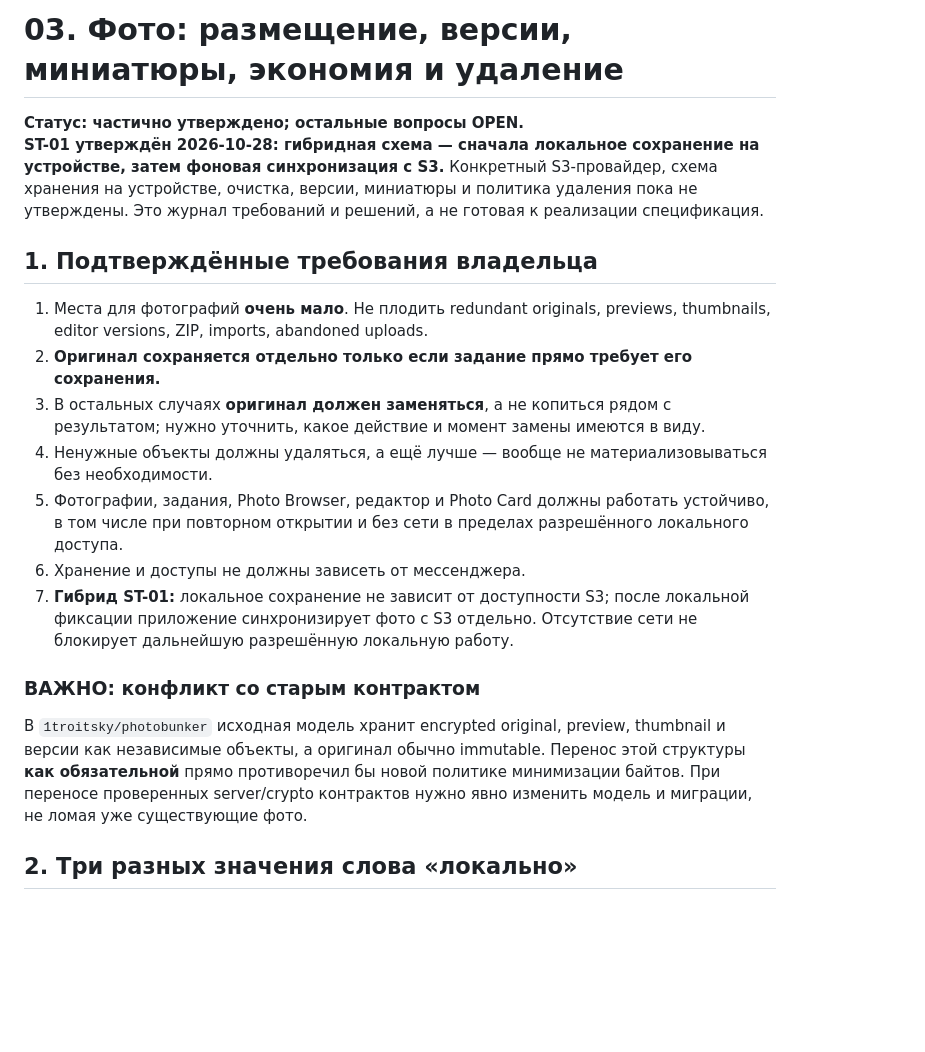
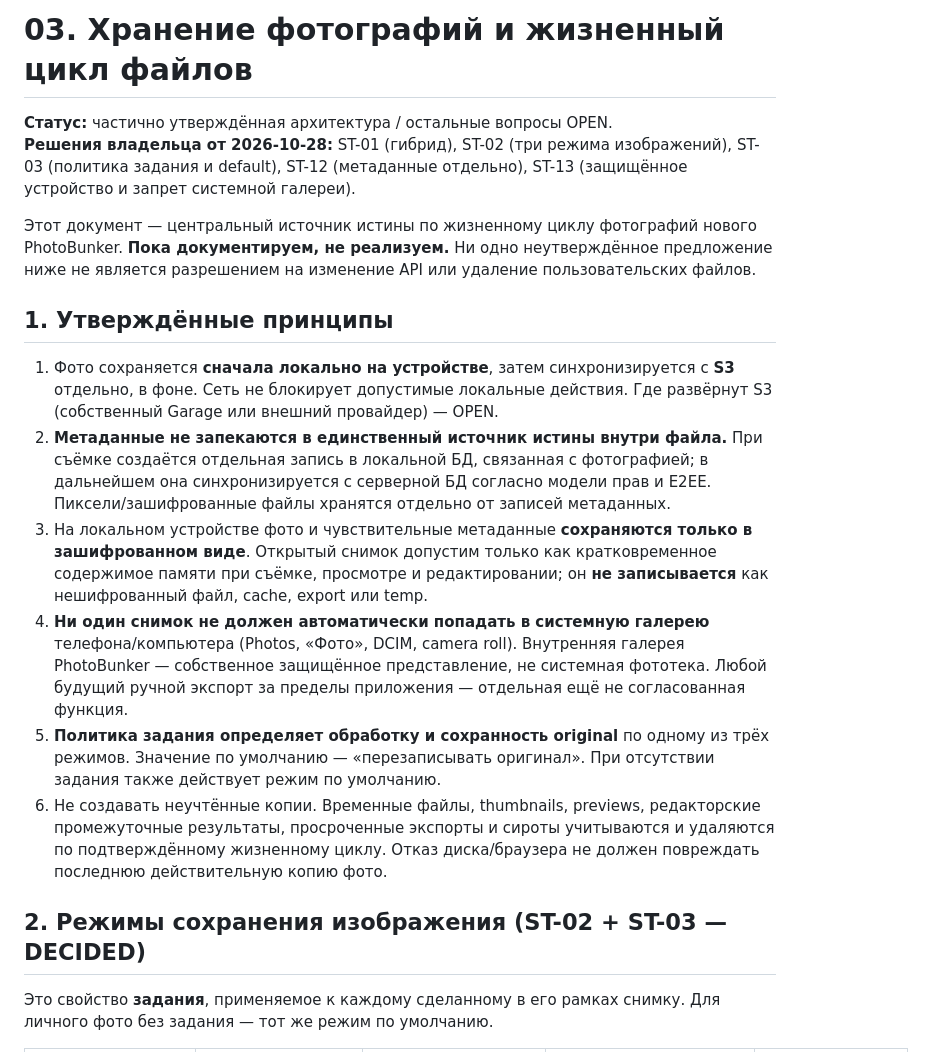
Before and after one commit to 1troitsky/photobunker-new, a Markdown page: docs/03-PHOTO-STORAGE.md, the part around one of its changes. Drawn GitHub-style; blank space fills up the shorter version.

Commit message:
docs(storage): agree three capture retention modes, encrypted local capture and separate metadata

```diff
--- a/docs/03-PHOTO-STORAGE.md
+++ b/docs/03-PHOTO-STORAGE.md
@@ -1,21 +1,20 @@
-# 03. Фото: размещение, версии, миниатюры, экономия и удаление
+# 03. Хранение фотографий и жизненный цикл файлов
 
-**Статус: частично утверждено; остальные вопросы OPEN.**
-**ST-01 утверждён 2026-10-28: гибридная схема — сначала локальное сохранение на устройстве, затем фоновая синхронизация с S3.** Конкретный S3-провайдер, схема хранения на устройстве, очистка, версии, миниатюры и политика удаления пока не утверждены. Это журнал требований и решений, а не готовая к реализации спецификация.
+**Статус:** частично утверждённая архитектура / остальные вопросы OPEN.
+**Решения владельца от 2026-10-28:** ST-01 (гибрид), ST-02 (три режима изображений), ST-03 (политика задания и default), ST-12 (метаданные отдельно), ST-13 (защищённое устройство и запрет системной галереи).
 
-## 1. Подтверждённые требования владельца
+Этот документ — центральный источник истины по жизненному циклу фотографий нового PhotoBunker. **Пока документируем, не реализуем.** Ни одно неутверждённое предложение ниже не является разрешением на изменение API или удаление пользовательских файлов.
 
-1. Места для фотографий **очень мало**. Не плодить redundant originals, previews, thumbnails, editor versions, ZIP, imports, abandoned uploads.
-2. **Оригинал сохраняется отдельно только если задание прямо требует его сохранения.**
-3. В остальных случаях **оригинал должен заменяться**, а не копиться рядом с результатом; нужно уточнить, какое действие и момент замены имеются в виду.
-4. Ненужные объекты должны удаляться, а ещё лучше — вообще не материализовываться без необходимости.
-5. Фотографии, задания, Photo Browser, редактор и Photo Card должны работать устойчиво, в том числе при повторном открытии и без сети в пределах разрешённого локального доступа.
-6. Хранение и доступы не должны зависеть от мессенджера.
-7. **Гибрид ST-01:** локальное сохранение не зависит от доступности S3; после локальной фиксации приложение синхронизирует фото с S3 отдельно. Отсутствие сети не блокирует дальнейшую разрешённую локальную работу.
+## 1. Утверждённые принципы
 
-### ВАЖНО: конфликт со старым контрактом
+1. Фото сохраняется **сначала локально на устройстве**, затем синхронизируется с **S3** отдельно, в фоне. Сеть не блокирует допустимые локальные действия. Где развёрнут S3 (собственный Garage или внешний провайдер) — OPEN.
+2. **Метаданные не запекаются в единственный источник истины внутри файла.** При съёмке создаётся отдельная запись в локальной БД, связанная с фотографией; в дальнейшем она синхронизируется с серверной БД согласно модели прав и E2EE. Пиксели/зашифрованные файлы хранятся отдельно от записей метаданных.
+3. На локальном устройстве фото и чувствительные метаданные **сохраняются только в зашифрованном виде**. Открытый снимок допустим только как кратковременное содержимое памяти при съёмке, просмотре и редактировании; он **не записывается** как нешифрованный файл, cache, export или temp.
+4. **Ни один снимок не должен автоматически попадать в системную галерею** телефона/компьютера (Photos, «Фото», DCIM, camera roll). Внутренняя галерея PhotoBunker — собственное защищённое представление, не системная фототека. Любой будущий ручной экспорт за пределы приложения — отдельная ещё не согласованная функция.
+5. **Политика задания определяет обработку и сохранность original** по одному из трёх режимов. Значение по умолчанию — «перезаписывать оригинал». При отсутствии задания также действует режим по умолчанию.
+6. Не создавать неучтённые копии. Временные файлы, thumbnails, previews, редакторские промежуточные результаты, просроченные экспорты и сироты учитываются и удаляются по подтверждённому жизненному циклу. Отказ диска/браузера не должен повреждать последнюю действительную копию фото.
 
-В `1troitsky/photobunker` исходная модель хранит encrypted original, preview, thumbnail и версии как независимые объекты, а оригинал обычно immutable. Перенос этой структуры **как обязательной** прямо противоречил бы новой политике минимизации байтов. При переносе проверенных server/crypto контрактов нужно явно изменить модель и миграции, не ломая уже существующие фото.
+## 2. Режимы сохранения изображения (ST-02 + ST-03 — DECIDED)
 
-## 2. Три разных значения слова «локально»
+Это свойство **задания**, применяемое к каждому сделанному в его рамках снимку. Для личного фото без задания — тот же режим по умолчанию.
 
```
Also changed, not shown: other parts of docs/03-PHOTO-STORAGE.md (+87 -95 lines).
